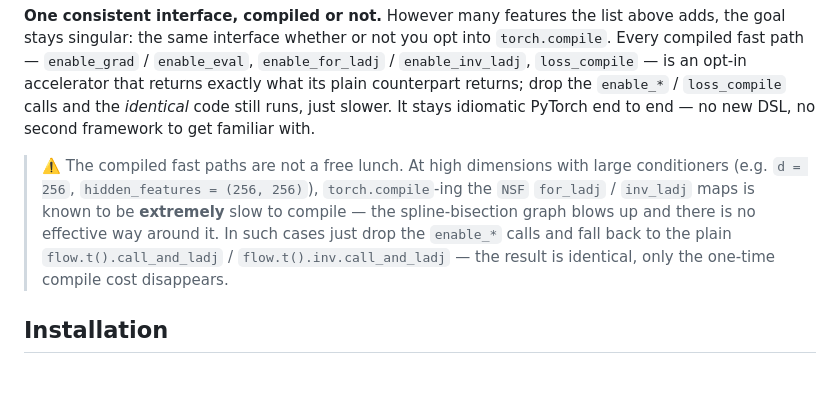
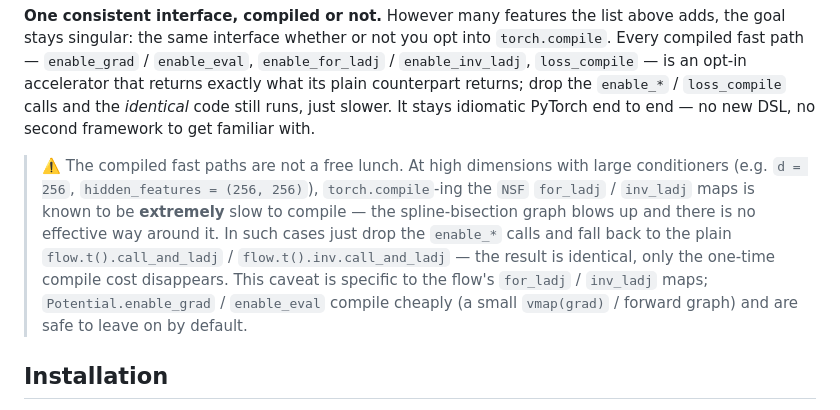
Before and after one commit to xuda-ye-math/zflows, a Markdown page: README.md, the part around the change. Drawn GitHub-style; blank space fills up the shorter version.

Commit message:
README: note Potential.enable_grad/enable_eval compile cheaply (safe by default)
Co-Authored-By: Claude Opus 4.8 (1M context) <noreply@anthropic.com>

```diff
--- a/README.md
+++ b/README.md
@@ -164,7 +164,7 @@ zflows
 
 **One consistent interface, compiled or not.** However many features the list above adds, the goal stays singular: the same interface whether or not you opt into `torch.compile`. Every compiled fast path — `enable_grad` / `enable_eval`, `enable_for_ladj` / `enable_inv_ladj`, `loss_compile` — is an opt-in accelerator that returns exactly what its plain counterpart returns; drop the `enable_*` / `loss_compile` calls and the *identical* code still runs, just slower. It stays idiomatic PyTorch end to end — no new DSL, no second framework to get familiar with.
 
-> ⚠️ The compiled fast paths are not a free lunch. At high dimensions with large conditioners (e.g. `d = 256`, `hidden_features = (256, 256)`), `torch.compile`-ing the `NSF` `for_ladj` / `inv_ladj` maps is known to be **extremely** slow to compile — the spline-bisection graph blows up and there is no effective way around it. In such cases just drop the `enable_*` calls and fall back to the plain `flow.t().call_and_ladj` / `flow.t().inv.call_and_ladj` — the result is identical, only the one-time compile cost disappears.
+> ⚠️ The compiled fast paths are not a free lunch. At high dimensions with large conditioners (e.g. `d = 256`, `hidden_features = (256, 256)`), `torch.compile`-ing the `NSF` `for_ladj` / `inv_ladj` maps is known to be **extremely** slow to compile — the spline-bisection graph blows up and there is no effective way around it. In such cases just drop the `enable_*` calls and fall back to the plain `flow.t().call_and_ladj` / `flow.t().inv.call_and_ladj` — the result is identical, only the one-time compile cost disappears. This caveat is specific to the flow's `for_ladj` / `inv_ladj` maps; `Potential.enable_grad` / `enable_eval` compile cheaply (a small `vmap(grad)` / forward graph) and are safe to leave on by default.
 
 ## Installation
 
```
